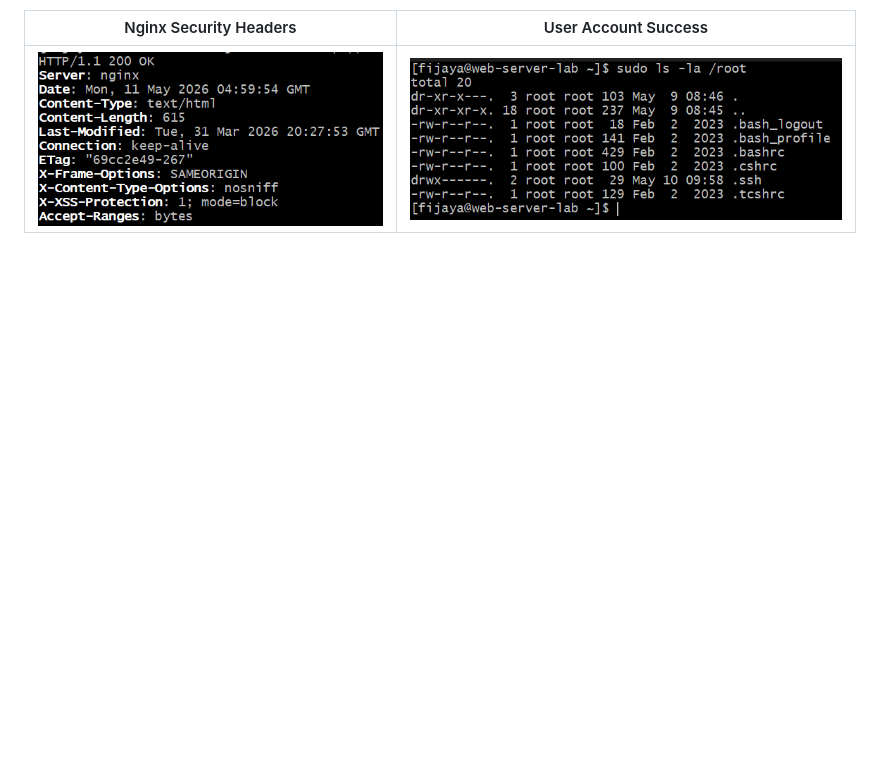
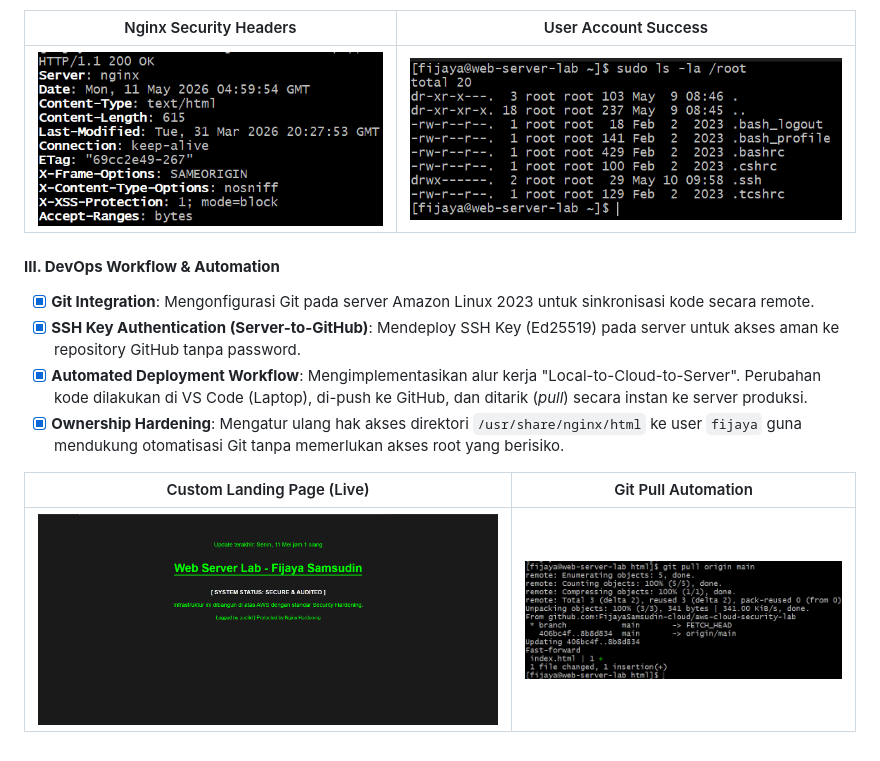
Before and after one commit to FijayaSamsudin-cloud/aws-cloud-security-lab, a Markdown page: README.md, the part around the change. GitHub-like rendering; pictures changed too: img/git-pull-check.png (added), img/landing-page-neon.png (added); blank space fills up the shorter version.

Commit message:
Milestone: Full DevOps Workflow, Nginx Hardening, and System Auditing Completed

```diff
--- a/README.md
+++ b/README.md
@@ -81,3 +81,14 @@ Pada tahap ini, fokus utama adalah memperkuat pertahanan internal server (*Inter
 | Nginx Security Headers | User Account Success |
 | :---: | :---: |
 | ![Nginx Hardening Success](./img/nginx-headers-check.png) | ![User Login Success](./img/user-fijaya-login.png) |
+
+
+#### **III. DevOps Workflow & Automation**
+- [x] **Git Integration**: Mengonfigurasi Git pada server Amazon Linux 2023 untuk sinkronisasi kode secara remote.
+- [x] **SSH Key Authentication (Server-to-GitHub)**: Mendeploy SSH Key (Ed25519) pada server untuk akses aman ke repository GitHub tanpa password.
+- [x] **Automated Deployment Workflow**: Mengimplementasikan alur kerja "Local-to-Cloud-to-Server". Perubahan kode dilakukan di VS Code (Laptop), di-push ke GitHub, dan ditarik (*pull*) secara instan ke server produksi.
+- [x] **Ownership Hardening**: Mengatur ulang hak akses direktori `/usr/share/nginx/html` ke user `fijaya` guna mendukung otomatisasi Git tanpa memerlukan akses root yang berisiko.
+
+| Custom Landing Page (Live) | Git Pull Automation |
+| :---: | :---: |
+| ![Landing Page Success](./img/landing-page-neon.png) | ![Git Pull Success](./img/git-pull-check.png) |
```
